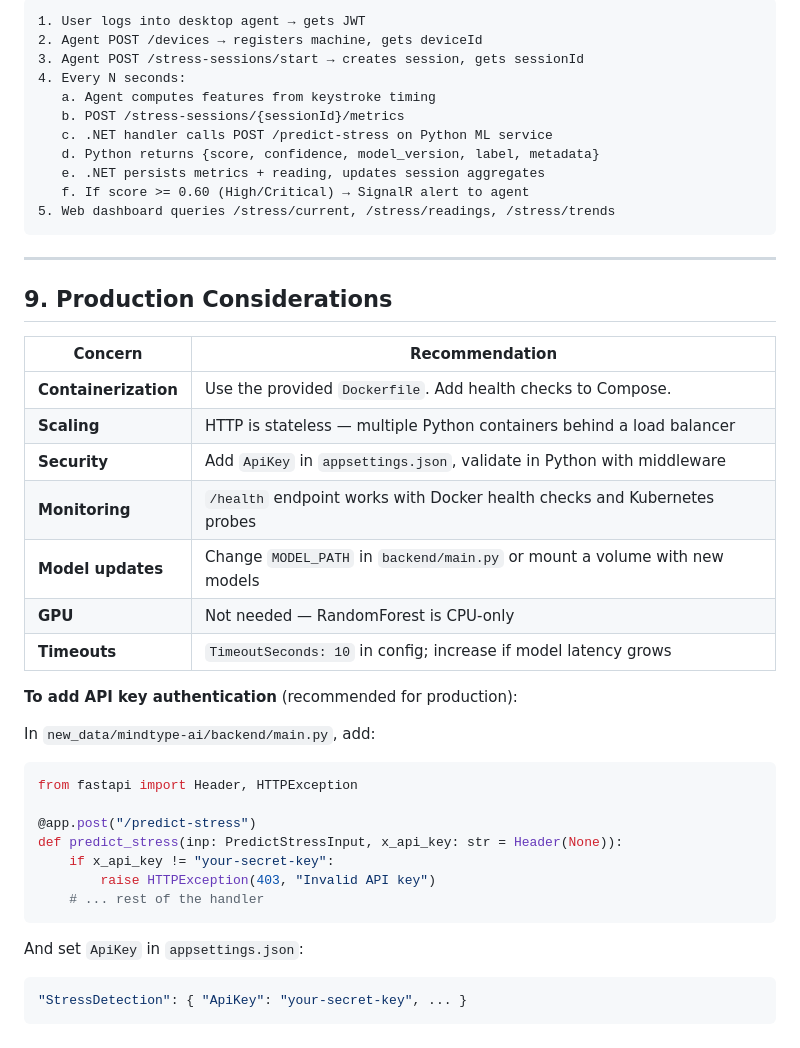
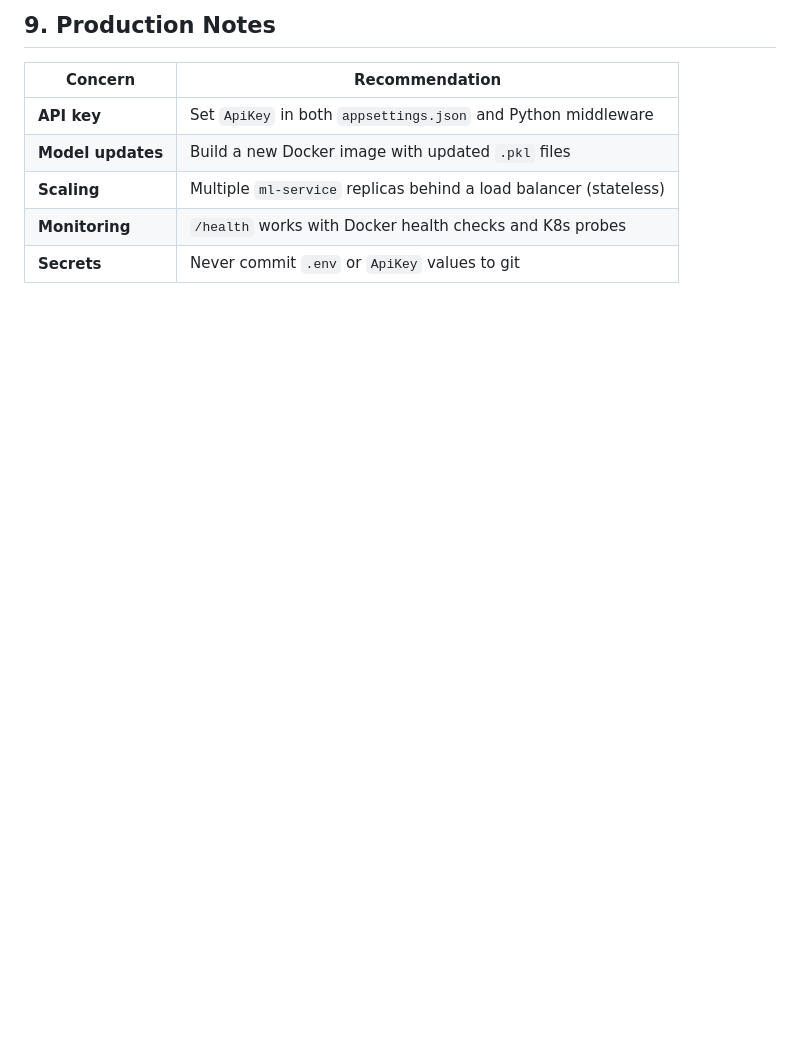
Before and after one commit to salah6001/SUBL, a Markdown page: new_data/mindtype-ai/SPEC.md, the part around one of its changes. Rendered like a GitHub page; blank space fills up the shorter version.

````diff
--- a/new_data/mindtype-ai/SPEC.md
+++ b/new_data/mindtype-ai/SPEC.md
@@ -258,45 +235,9 @@ Tables created:
-```
-1. User logs into desktop agent → gets JWT
-2. Agent POST /devices → registers machine, gets deviceId
-3. Agent POST /stress-sessions/start → creates session, gets sessionId
-4. Every N seconds:
-   a. Agent computes features from keystroke timing
-   b. POST /stress-sessions/{sessionId}/metrics
-   c. .NET handler calls POST /predict-stress on Python ML service
-   d. Python returns {score, confidence, model_version, label, metadata}
-   e. .NET persists metrics + reading, updates session aggregates
-   f. If score >= 0.60 (High/Critical) → SignalR alert to agent
-5. Web dashboard queries /stress/current, /stress/readings, /stress/trends
-```
-
----
-
-## 9. Production Considerations
+## 9. Production Notes
 
 | Concern | Recommendation |
 |---|---|
-| **Containerization** | Use the provided `Dockerfile`. Add health checks to Compose. |
-| **Scaling** | HTTP is stateless — multiple Python containers behind a load balancer |
-| **Security** | Add `ApiKey` in `appsettings.json`, validate in Python with middleware |
-| **Monitoring** | `/health` endpoint works with Docker health checks and Kubernetes probes |
-| **Model updates** | Change `MODEL_PATH` in `backend/main.py` or mount a volume with new models |
-| **GPU** | Not needed — RandomForest is CPU-only |
-| **Timeouts** | `TimeoutSeconds: 10` in config; increase if model latency grows |
-
-**To add API key authentication** (recommended for production):
-
-In `new_data/mindtype-ai/backend/main.py`, add:
-```python
-from fastapi import Header, HTTPException
-
-@app.post("/predict-stress")
-def predict_stress(inp: PredictStressInput, x_api_key: str = Header(None)):
-    if x_api_key != "your-secret-key":
-        raise HTTPException(403, "Invalid API key")
-    # ... rest of the handler
-```
-
-And set `ApiKey` in `appsettings.json`:
-```json
-"StressDetection": { "ApiKey": "your-secret-key", ... }
-```
+| **API key** | Set `ApiKey` in both `appsettings.json` and Python middleware |
+| **Model updates** | Build a new Docker image with updated `.pkl` files |
+| **Scaling** | Multiple `ml-service` replicas behind a load balancer (stateless) |
+| **Monitoring** | `/health` works with Docker health checks and K8s probes |
+| **Secrets** | Never commit `.env` or `ApiKey` values to git |
````
Also changed, not shown: other parts of new_data/mindtype-ai/SPEC.md (+86 -109 lines).
